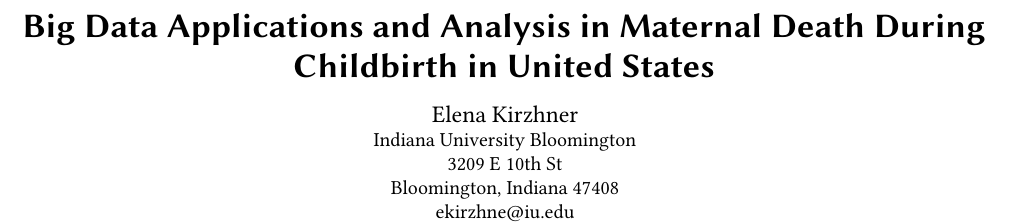
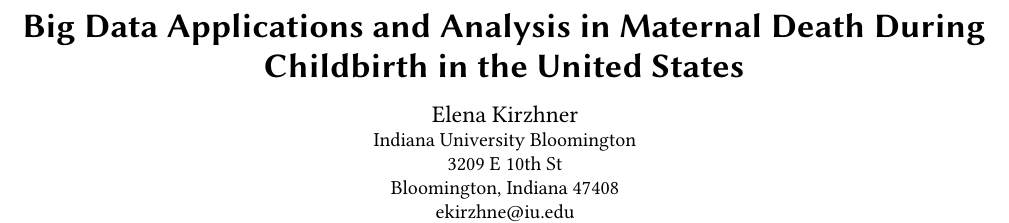
Before and after one commit to bigdata-i523/hid320, a LaTeX paper (paper1/report.tex): part of page 1 of 7, cut so that both start at the same text. Compiled offline with pdfLaTeX.

Commit message:
Update report.tex

```diff
--- a/paper1/report.tex
+++ b/paper1/report.tex
@@ -3,7 +3,7 @@
 \input{format/i523}
 
 \begin{document}
-\title{Big Data Applications and Analysis in Maternal Death During Childbirth in United States}
+\title{Big Data Applications and Analysis in Maternal Death During Childbirth in the United States}
 
 
 \author{Elena Kirzhner}
```
